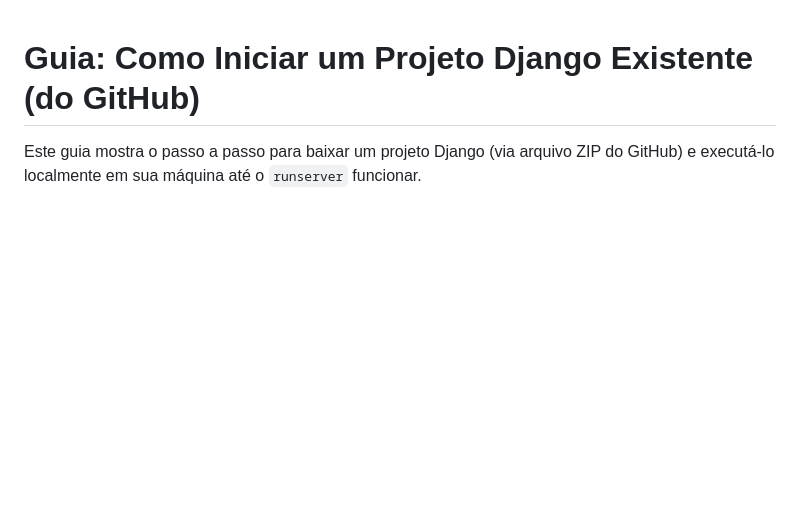
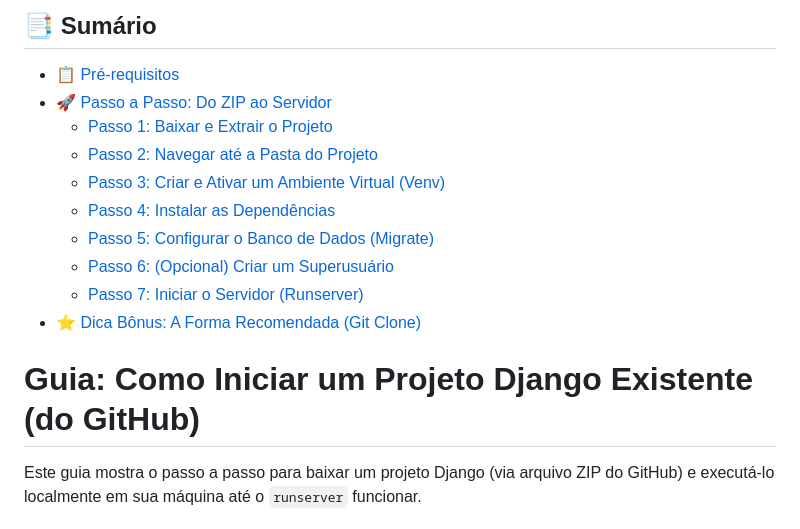
Before and after one commit to marinathomazini-hue/projeto-escolar-gerenciador, a Markdown page: README.md, the part around the change. Rendered like a GitHub page; blank space fills up the shorter version.

```diff
--- a/README.md
+++ b/README.md
@@ -1,3 +1,16 @@
+## 📑 Sumário
+
+* [📋 Pré-requisitos](#pré-requisitos)
+* [🚀 Passo a Passo: Do ZIP ao Servidor](#passo-a-passo-do-zip-ao-servidor)
+    * [Passo 1: Baixar e Extrair o Projeto](#passo-1-baixar-e-extrair-o-projeto)
+    * [Passo 2: Navegar até a Pasta do Projeto](#passo-2-navegar-até-a-pasta-do-projeto)
+    * [Passo 3: Criar e Ativar um Ambiente Virtual (Venv)](#passo-3-criar-e-ativar-um-ambiente-virtual-venv)
+    * [Passo 4: Instalar as Dependências](#passo-4-instalar-as-dependências)
+    * [Passo 5: Configurar o Banco de Dados (Migrate)](#passo-5-configurar-o-banco-de-dados-migrate)
+    * [Passo 6: (Opcional) Criar um Superusuário](#passo-6-opcional-criar-um-superusuário)
+    * [Passo 7: Iniciar o Servidor (Runserver)](#passo-7-iniciar-o-servidor-runserver)
+* [⭐ Dica Bônus: A Forma Recomendada (Git Clone)](#dica-bônus-a-forma-recomendada-git-clone)
+
 # Guia: Como Iniciar um Projeto Django Existente (do GitHub)
 
 Este guia mostra o passo a passo para baixar um projeto Django (via arquivo ZIP do GitHub) e executá-lo localmente em sua máquina até o `runserver` funcionar.
```
